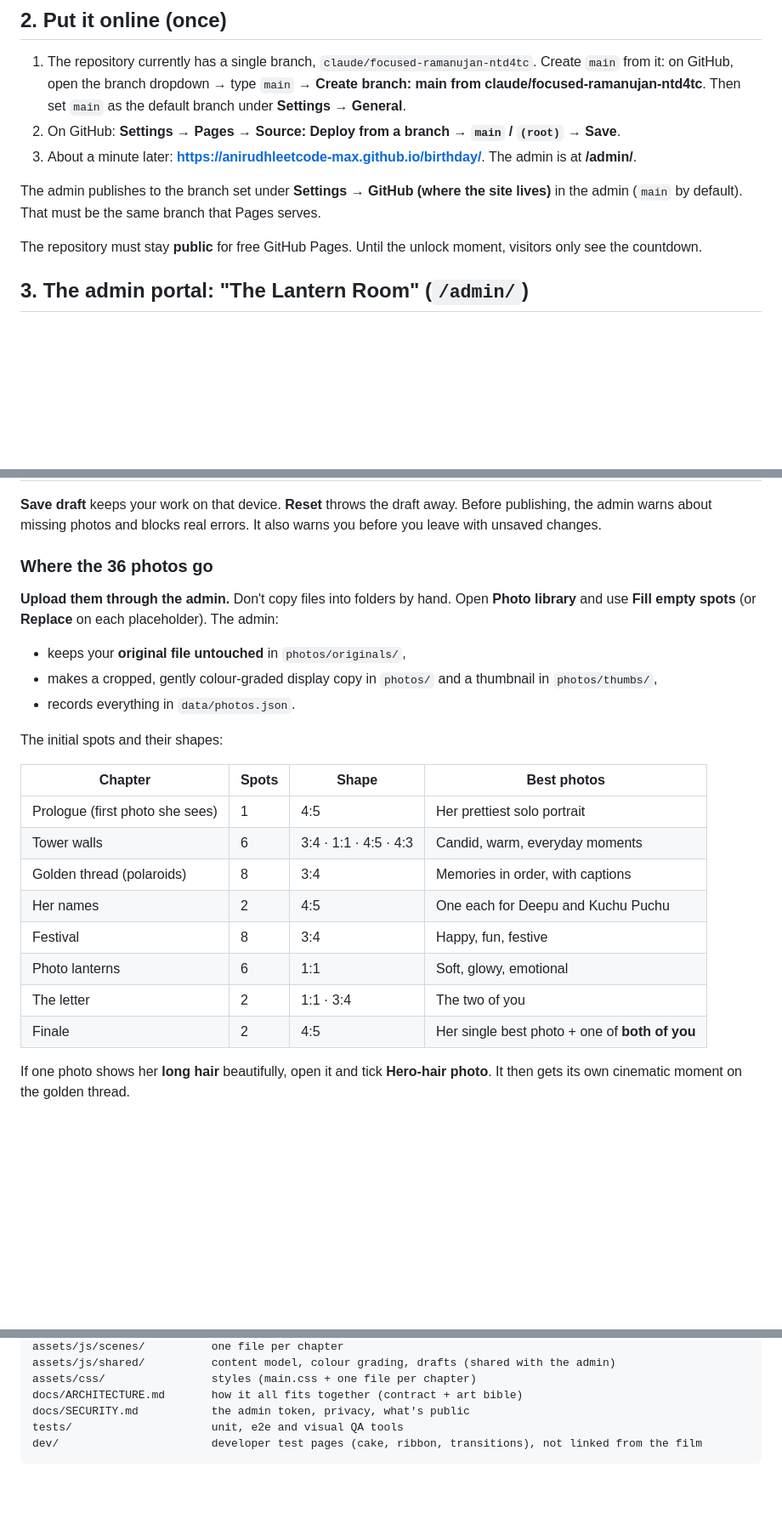
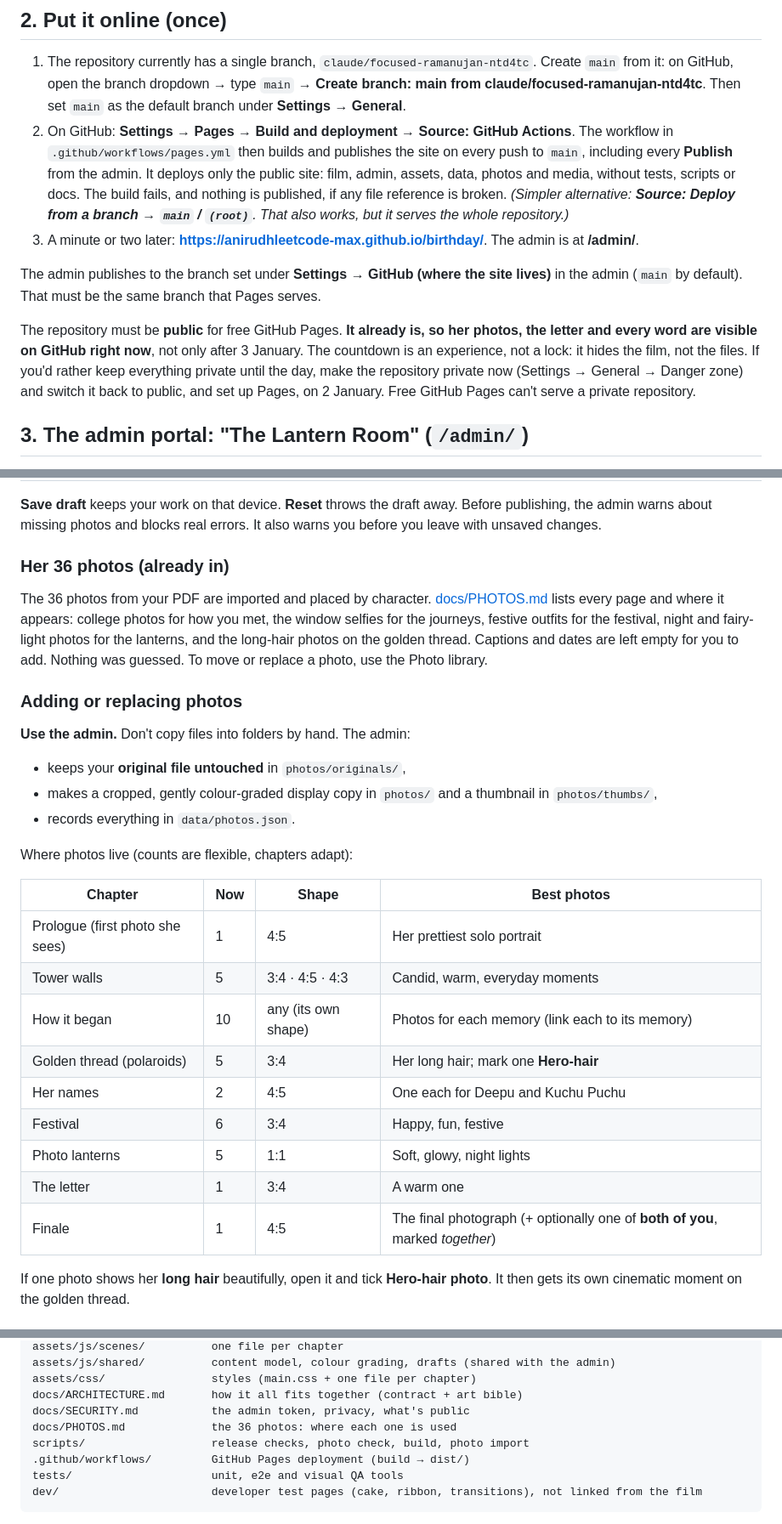
Before and after one commit to anirudhleetcode-max/birthday, a Markdown page: README.md, 3 parts joined by grey strips. Shown at 85% size. Drawn GitHub-style; blank space fills up the shorter version.

Commit message:
README: How it began, her photos, GitHub Actions deploy, what's public right now
Co-Authored-By: Claude Opus 5.5 <noreply@anthropic.com>
Claude-Session: https://claude.ai/code/session_01Q6mPLjBdHgAjfTkcvBQ1rE

````diff
--- a/README.md
+++ b/README.md
@@ -45,12 +46,13 @@ Handy addresses:
 ## 2. Put it online (once)
 
 1. The repository currently has a single branch, `claude/focused-ramanujan-ntd4tc`. Create `main` from it: on GitHub, open the branch dropdown → type `main` → **Create branch: main from claude/focused-ramanujan-ntd4tc**. Then set `main` as the default branch under **Settings → General**.
-2. On GitHub: **Settings → Pages → Source: Deploy from a branch → `main` / `(root)` → Save**.
-3. About a minute later: **https://anirudhleetcode-max.github.io/birthday/**. The admin is at **/admin/**.
+2. On GitHub: **Settings → Pages → Build and deployment → Source: GitHub Actions**. The workflow in `.github/workflows/pages.yml` then builds and publishes the site on every push to `main`, including every **Publish** from the admin. It deploys only the public site: film, admin, assets, data, photos and media, without tests, scripts or docs. The build fails, and nothing is published, if any file reference is broken.
+   *(Simpler alternative: **Source: Deploy from a branch → `main` / `(root)`**. That also works, but it serves the whole repository.)*
+3. A minute or two later: **https://anirudhleetcode-max.github.io/birthday/**. The admin is at **/admin/**.
 
 The admin publishes to the branch set under **Settings → GitHub (where the site lives)** in the admin (`main` by default). That must be the same branch that Pages serves.
 
-The repository must stay **public** for free GitHub Pages. Until the unlock moment, visitors only see the countdown.
+The repository must be **public** for free GitHub Pages. **It already is, so her photos, the letter and every word are visible on GitHub right now**, not only after 3 January. The countdown is an experience, not a lock: it hides the film, not the files. If you'd rather keep everything private until the day, make the repository private now (Settings → General → Danger zone) and switch it back to public, and set up Pages, on 2 January. Free GitHub Pages can't serve a private repository.
 
 ## 3. The admin portal: "The Lantern Room" (`/admin/`)
 
@@ -71,24 +73,28 @@ Privacy: before anything is published, the admin removes hidden photo details (G
 
 **Save draft** keeps your work on that device. **Reset** throws the draft away. Before publishing, the admin warns about missing photos and blocks real errors. It also warns you before you leave with unsaved changes.
 
-### Where the 36 photos go
-**Upload them through the admin.** Don't copy files into folders by hand. Open **Photo library** and use **Fill empty spots** (or **Replace** on each placeholder). The admin:
+### Her 36 photos (already in)
+The 36 photos from your PDF are imported and placed by character. [docs/PHOTOS.md](docs/PHOTOS.md) lists every page and where it appears: college photos for how you met, the window selfies for the journeys, festive outfits for the festival, night and fairy-light photos for the lanterns, and the long-hair photos on the golden thread. Captions and dates are left empty for you to add. Nothing was guessed. To move or replace a photo, use the Photo library.
+
+### Adding or replacing photos
+**Use the admin.** Don't copy files into folders by hand. The admin:
 - keeps your **original file untouched** in `photos/originals/`,
 - makes a cropped, gently colour-graded display copy in `photos/` and a thumbnail in `photos/thumbs/`,
 - records everything in `data/photos.json`.
 
-The initial spots and their shapes:
+Where photos live (counts are flexible, chapters adapt):
 
-| Chapter | Spots | Shape | Best photos |
+| Chapter | Now | Shape | Best photos |
 |---|---|---|---|
 | Prologue (first photo she sees) | 1 | 4:5 | Her prettiest solo portrait |
-| Tower walls | 6 | 3:4 · 1:1 · 4:5 · 4:3 | Candid, warm, everyday moments |
-| Golden thread (polaroids) | 8 | 3:4 | Memories in order, with captions |
+| Tower walls | 5 | 3:4 · 4:5 · 4:3 | Candid, warm, everyday moments |
+| How it began | 10 | any (its own shape) | Photos for each memory (link each to its memory) |
+| Golden thread (polaroids) | 5 | 3:4 | Her long hair; mark one **Hero-hair** |
 | Her names | 2 | 4:5 | One each for Deepu and Kuchu Puchu |
-| Festival | 8 | 3:4 | Happy, fun, festive |
-| Photo lanterns | 6 | 1:1 | Soft, glowy, emotional |
-| The letter | 2 | 1:1 · 3:4 | The two of you |
-| Finale | 2 | 4:5 | Her single best photo + one of **both of you** |
+| Festival | 6 | 3:4 | Happy, fun, festive |
+| Photo lanterns | 5 | 1:1 | Soft, glowy, night lights |
+| The letter | 1 | 3:4 | A warm one |
+| Finale | 1 | 4:5 | The final photograph (+ optionally one of **both of you**, marked *together*) |
 
 If one photo shows her **long hair** beautifully, open it and tick **Hero-hair photo**. It then gets its own cinematic moment on the golden thread.
 
@@ -191,6 +199,9 @@ assets/js/shared/          content model, colour grading, drafts (shared with th
 assets/css/                styles (main.css + one file per chapter)
 docs/ARCHITECTURE.md       how it all fits together (contract + art bible)
 docs/SECURITY.md           the admin token, privacy, what's public
+docs/PHOTOS.md             the 36 photos: where each one is used
+scripts/                   release checks, photo check, build, photo import
+.github/workflows/         GitHub Pages deployment (build → dist/)
 tests/                     unit, e2e and visual QA tools
 dev/                       developer test pages (cake, ribbon, transitions), not linked from the film
 ```
````
Also changed, not shown: other parts of README.md (+4 -1 lines).
